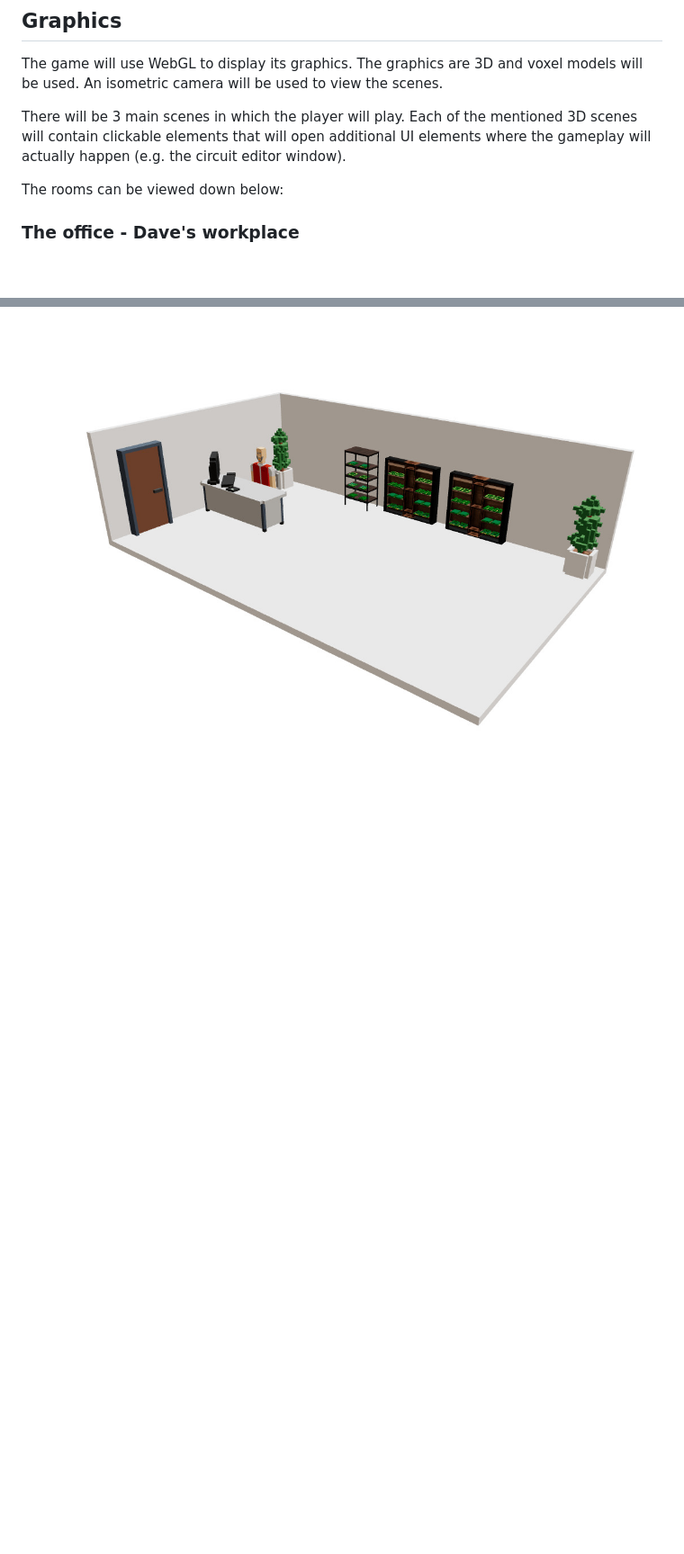
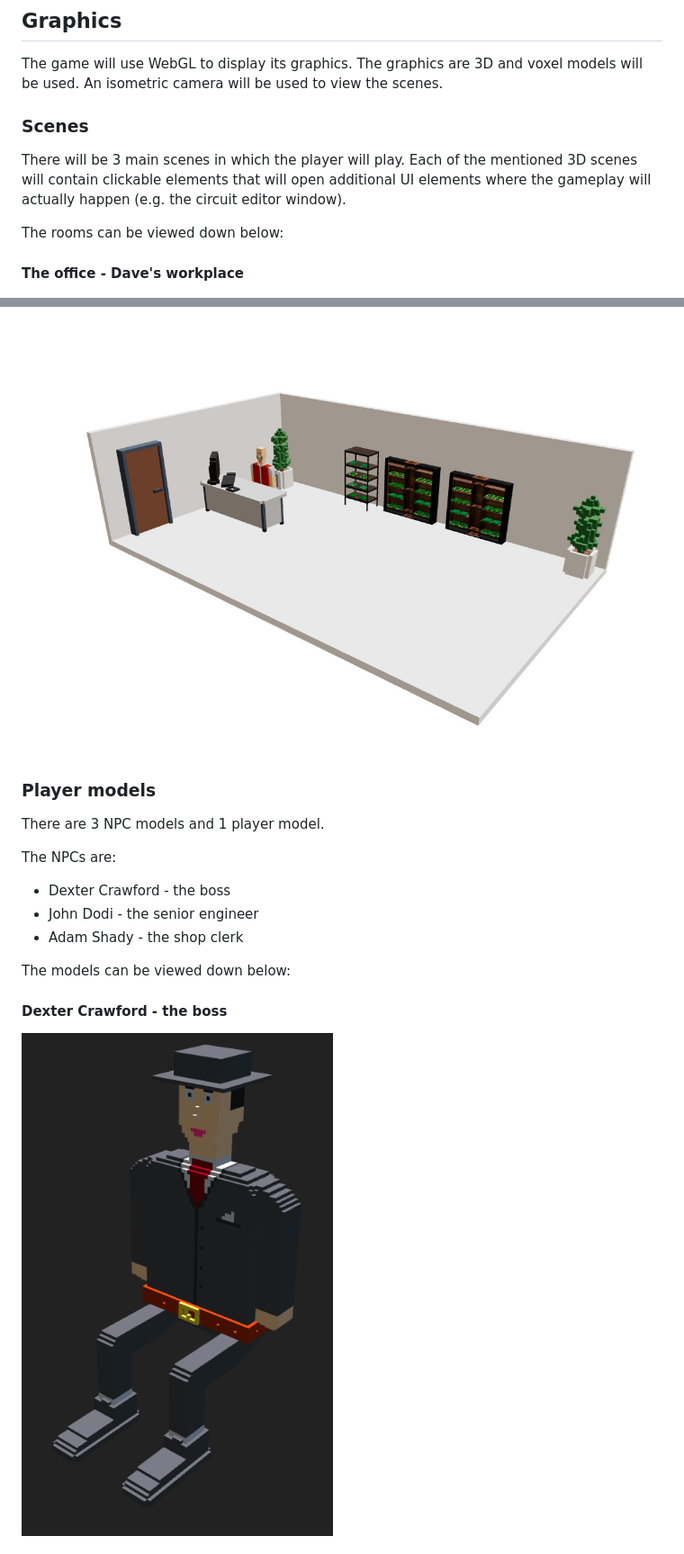
Before and after one commit to Instant-Reactive-Systems/dave-the-computer-guy, a Markdown page: docs/description.md, 2 parts joined by grey strips. Shown: that part at 90% size. Drawn GitHub-style; pictures changed too: images/boss.png (added); blank space fills up the shorter version.

Commit message:
Added player models, updated docs

```diff
--- a/docs/description.md
+++ b/docs/description.md
@@ -34,11 +34,12 @@ The reason he wants to do this is that he was originally a software engineer and
 [graphics]: #graphics
 The game will use WebGL to display its graphics. The graphics are 3D and voxel models will be used. An isometric camera will be used to view the scenes.
 
+### Scenes
 There will be 3 main scenes in which the player will play. Each of the mentioned 3D scenes will contain clickable elements that will open additional UI elements where the gameplay will actually happen (e.g. the circuit editor window).
 
 The rooms can be viewed down below:
 
-### The office - Dave's workplace
+#### The office - Dave's workplace
 [office]: #office
 ![Image of the office space](../images/office.jpeg)
 
@@ -50,2 +51,17 @@ The rooms can be viewed down below:
 [shop]: #shop
 ![Image of the shop space](../images/shop.jpeg)
+
+### Player models
+There are 3 NPC models and 1 player model.
+
+The NPCs are:
+- Dexter Crawford - the boss
+- John Dodi - the senior engineer
+- Adam Shady - the shop clerk
+
+The models can be viewed down below:
+
+#### Dexter Crawford - the boss
+[boss]: #boss
+![Image of the boss](../images/boss.png)
+
```
Also changed, not shown: other parts of docs/description.md (+13 -2 lines), images/clerk.png (added), images/john-dodi.png (added), images/player.png (added), 1 other file.
